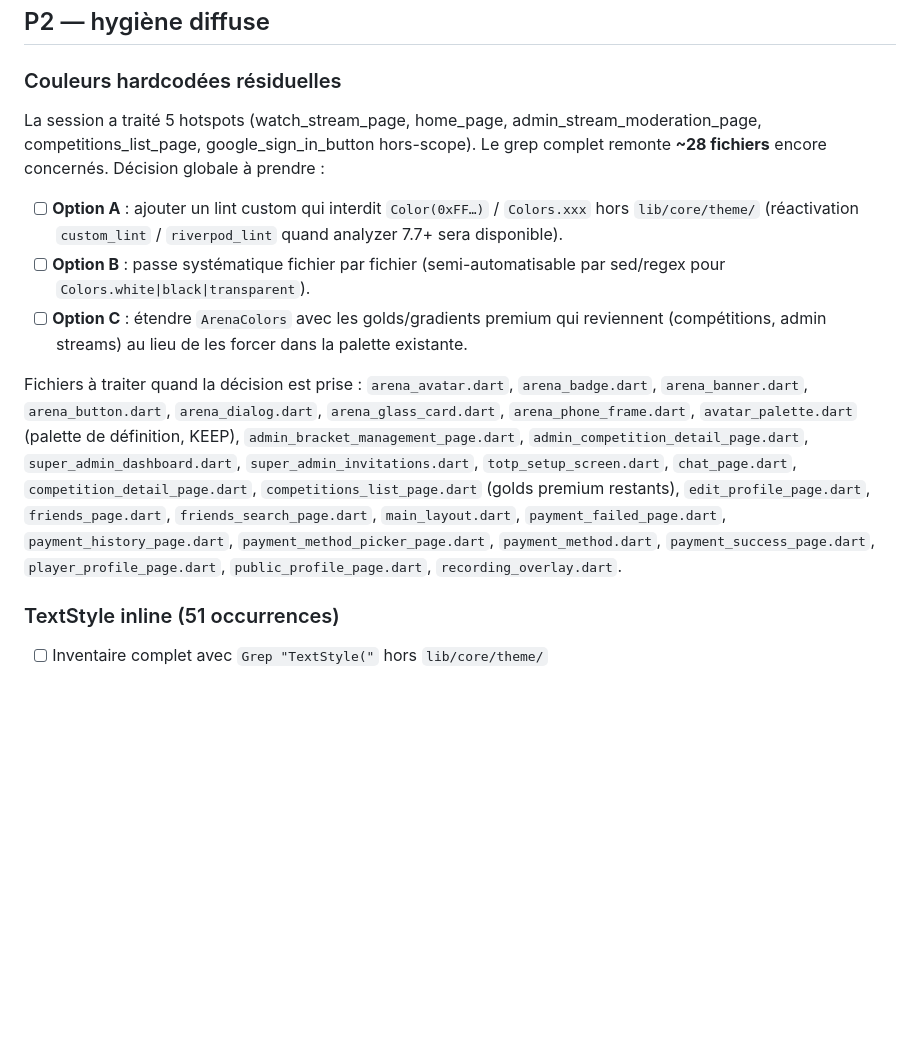
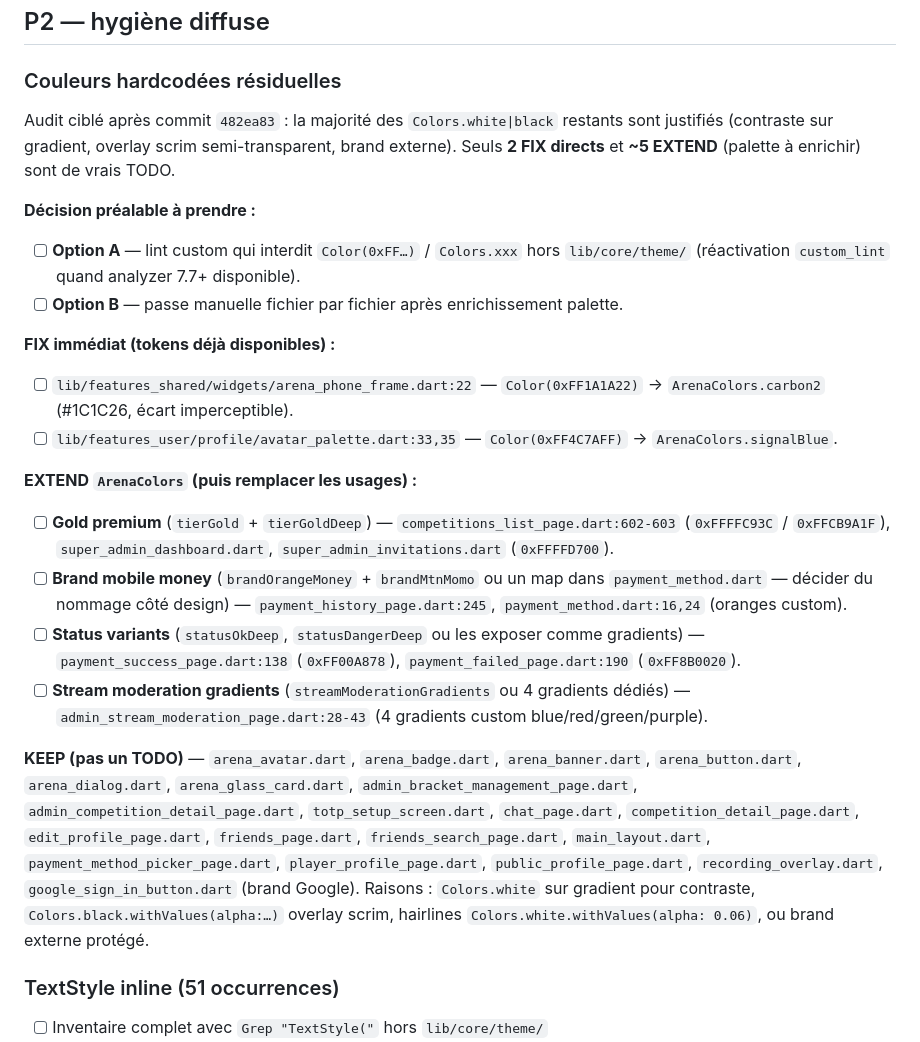
Before and after one commit to armel4011/arena_efooball, a Markdown page: docs/AUDIT_FOLLOWUP.md, the part around the change. GitHub-like rendering; blank space fills up the shorter version.

Commit message:
docs(audit): raffine la section couleurs hardcodées
Audit ciblé après commit 482ea83 : sur les 28 fichiers initialement
listés, 21 sont en KEEP justifié (contraste sur gradient, overlay
scrim, brand externe). Restent :

* 2 FIX directs (tokens déjà disponibles) : arena_phone_frame.dart
  (carbon2) et avatar_palette.dart (signalBlue).
* 4 EXTEND palette : golds premium (compétitions + super-admin),
  brand mobile money (orange/MTN), status variants (success/danger
  deep), stream moderation gradients.

Co-Authored-By: Claude Opus 4.7 (1M context) <noreply@anthropic.com>

```diff
--- a/docs/AUDIT_FOLLOWUP.md
+++ b/docs/AUDIT_FOLLOWUP.md
@@ -33,16 +33,24 @@ Toutes manuelles (non couvertes par `dart fix`). Listées par règle :
 ## P2 — hygiène diffuse
 
 ### Couleurs hardcodées résiduelles
-La session a traité 5 hotspots (watch_stream_page, home_page, admin_stream_moderation_page, competitions_list_page, google_sign_in_button hors-scope). Le grep complet remonte **~28 fichiers** encore concernés. Décision globale à prendre :
+Audit ciblé après commit `482ea83` : la majorité des `Colors.white|black` restants sont justifiés (contraste sur gradient, overlay scrim semi-transparent, brand externe). Seuls **2 FIX directs** et **~5 EXTEND** (palette à enrichir) sont de vrais TODO.
 
-- [ ] **Option A** : ajouter un lint custom qui interdit `Color(0xFF…)` / `Colors.xxx` hors `lib/core/theme/` (réactivation `custom_lint` / `riverpod_lint` quand analyzer 7.7+ sera disponible).
-- [ ] **Option B** : passe systématique fichier par fichier (semi-automatisable par sed/regex pour `Colors.white|black|transparent`).
-- [ ] **Option C** : étendre `ArenaColors` avec les golds/gradients premium qui reviennent (compétitions, admin streams) au lieu de les forcer dans la palette existante.
+**Décision préalable à prendre :**
+- [ ] **Option A** — lint custom qui interdit `Color(0xFF…)` / `Colors.xxx` hors `lib/core/theme/` (réactivation `custom_lint` quand analyzer 7.7+ disponible).
+- [ ] **Option B** — passe manuelle fichier par fichier après enrichissement palette.
 
-Fichiers à traiter quand la décision est prise :
-`arena_avatar.dart`, `arena_badge.dart`, `arena_banner.dart`, `arena_button.dart`, `arena_dialog.dart`, `arena_glass_card.dart`, `arena_phone_frame.dart`, `avatar_palette.dart` (palette de définition, KEEP),
-`admin_bracket_management_page.dart`, `admin_competition_detail_page.dart`, `super_admin_dashboard.dart`, `super_admin_invitations.dart`, `totp_setup_screen.dart`,
-`chat_page.dart`, `competition_detail_page.dart`, `competitions_list_page.dart` (golds premium restants), `edit_profile_page.dart`, `friends_page.dart`, `friends_search_page.dart`, `main_layout.dart`, `payment_failed_page.dart`, `payment_history_page.dart`, `payment_method_picker_page.dart`, `payment_method.dart`, `payment_success_page.dart`, `player_profile_page.dart`, `public_profile_page.dart`, `recording_overlay.dart`.
+**FIX immédiat (tokens déjà disponibles) :**
+- [ ] `lib/features_shared/widgets/arena_phone_frame.dart:22` — `Color(0xFF1A1A22)` → `ArenaColors.carbon2` (#1C1C26, écart imperceptible).
+- [ ] `lib/features_user/profile/avatar_palette.dart:33,35` — `Color(0xFF4C7AFF)` → `ArenaColors.signalBlue`.
+
+**EXTEND `ArenaColors` (puis remplacer les usages) :**
+- [ ] **Gold premium** (`tierGold` + `tierGoldDeep`) — `competitions_list_page.dart:602-603` (`0xFFFFC93C` / `0xFFCB9A1F`), `super_admin_dashboard.dart`, `super_admin_invitations.dart` (`0xFFFFD700`).
+- [ ] **Brand mobile money** (`brandOrangeMoney` + `brandMtnMomo` ou un map dans `payment_method.dart` — décider du nommage côté design) — `payment_history_page.dart:245`, `payment_method.dart:16,24` (oranges custom).
+- [ ] **Status variants** (`statusOkDeep`, `statusDangerDeep` ou les exposer comme gradients) — `payment_success_page.dart:138` (`0xFF00A878`), `payment_failed_page.dart:190` (`0xFF8B0020`).
+- [ ] **Stream moderation gradients** (`streamModerationGradients` ou 4 gradients dédiés) — `admin_stream_moderation_page.dart:28-43` (4 gradients custom blue/red/green/purple).
+
+**KEEP (pas un TODO)** — `arena_avatar.dart`, `arena_badge.dart`, `arena_banner.dart`, `arena_button.dart`, `arena_dialog.dart`, `arena_glass_card.dart`, `admin_bracket_management_page.dart`, `admin_competition_detail_page.dart`, `totp_setup_screen.dart`, `chat_page.dart`, `competition_detail_page.dart`, `edit_profile_page.dart`, `friends_page.dart`, `friends_search_page.dart`, `main_layout.dart`, `payment_method_picker_page.dart`, `player_profile_page.dart`, `public_profile_page.dart`, `recording_overlay.dart`, `google_sign_in_button.dart` (brand Google).
+Raisons : `Colors.white` sur gradient pour contraste, `Colors.black.withValues(alpha:…)` overlay scrim, hairlines `Colors.white.withValues(alpha: 0.06)`, ou brand externe protégé.
 
 ### TextStyle inline (51 occurrences)
 - [ ] Inventaire complet avec `Grep "TextStyle("` hors `lib/core/theme/`
```
